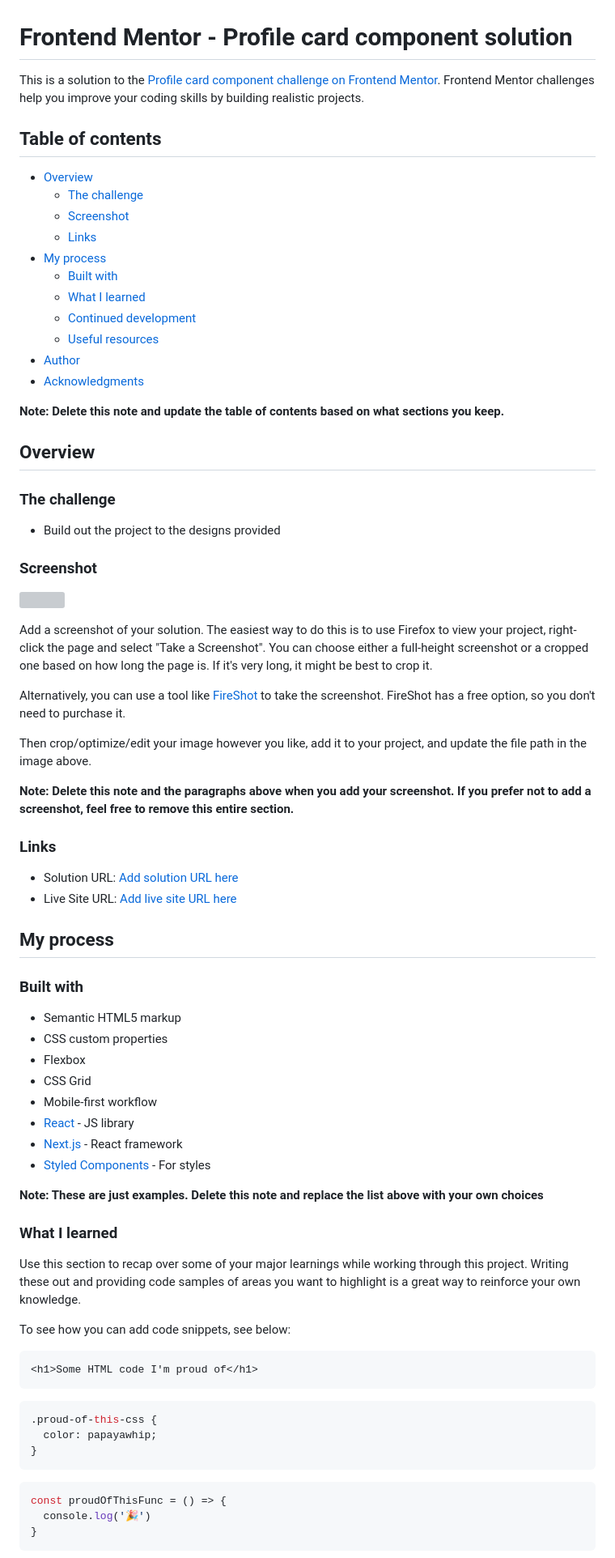
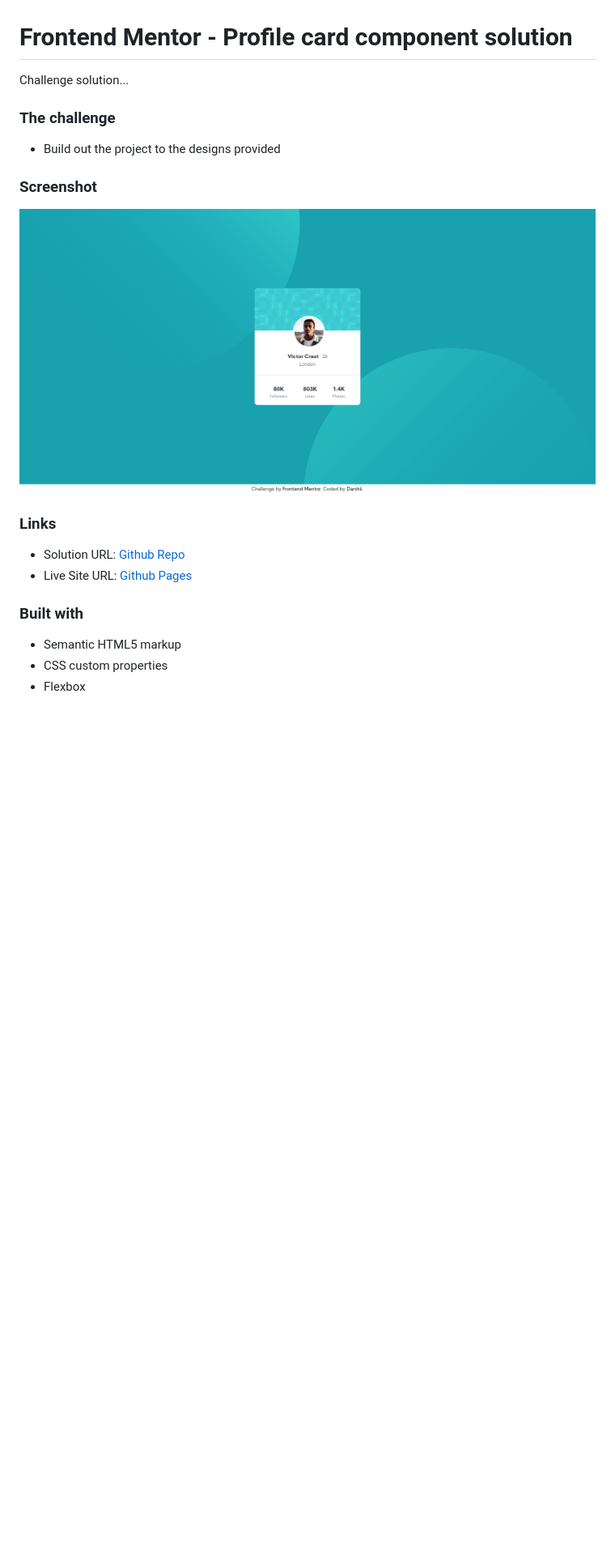
Before and after one commit to darshii98/profile-card-component, a Markdown page: README-template.md, the part around the change printed below. Shown: that part at 81% size. Drawn GitHub-style; pictures changed too: design/screenshot.png (added); blank space fills up the shorter version; grey boxes are pictures that could not be loaded.

````diff
--- a/README-template.md
+++ b/README-template.md
@@ -1,24 +1,6 @@
 # Frontend Mentor - Profile card component solution
 
-This is a solution to the [Profile card component challenge on Frontend Mentor](https://www.frontendmentor.io/challenges/profile-card-component-cfArpWshJ). Frontend Mentor challenges help you improve your coding skills by building realistic projects.
-
-## Table of contents
-
-- [Overview](#overview)
-  - [The challenge](#the-challenge)
-  - [Screenshot](#screenshot)
-  - [Links](#links)
-- [My process](#my-process)
-  - [Built with](#built-with)
-  - [What I learned](#what-i-learned)
-  - [Continued development](#continued-development)
-  - [Useful resources](#useful-resources)
-- [Author](#author)
-- [Acknowledgments](#acknowledgments)
-
-**Note: Delete this note and update the table of contents based on what sections you keep.**
-
-## Overview
+Challenge solution...
 
 ### The challenge
 
@@ -26,53 +8,15 @@ This is a solution to the [Profile card component challenge on Frontend Mentor](
 
 ### Screenshot
 
-![](./screenshot.jpg)
-
-Add a screenshot of your solution. The easiest way to do this is to use Firefox to view your project, right-click the page and select "Take a Screenshot". You can choose either a full-height screenshot or a cropped one based on how long the page is. If it's very long, it might be best to crop it.
-
-Alternatively, you can use a tool like [FireShot](https://getfireshot.com/) to take the screenshot. FireShot has a free option, so you don't need to purchase it.
-
-Then crop/optimize/edit your image however you like, add it to your project, and update the file path in the image above.
-
-**Note: Delete this note and the paragraphs above when you add your screenshot. If you prefer not to add a screenshot, feel free to remove this entire section.**
+![](./design/screenshot.png)
 
 ### Links
 
-- Solution URL: [Add solution URL here](https://your-solution-url.com)
-- Live Site URL: [Add live site URL here](https://your-live-site-url.com)
-
-## My process
+- Solution URL: [Github Repo](https://github.com/darshii98/profile-card-component)
+- Live Site URL: [Github Pages](https://darshii98.github.io/profile-card-component/)
 
 ### Built with
 
 - Semantic HTML5 markup
 - CSS custom properties
 - Flexbox
-- CSS Grid
-- Mobile-first workflow
-- [React](https://reactjs.org/) - JS library
-- [Next.js](https://nextjs.org/) - React framework
-- [Styled Components](https://styled-components.com/) - For styles
-
-**Note: These are just examples. Delete this note and replace the list above with your own choices**
-
-### What I learned
-
-Use this section to recap over some of your major learnings while working through this project. Writing these out and providing code samples of areas you want to highlight is a great way to reinforce your own knowledge.
-
-To see how you can add code snippets, see below:
-
-```html
-<h1>Some HTML code I'm proud of</h1>
-```
-```css
-.proud-of-this-css {
-  color: papayawhip;
-}
-```
-```js
-const proudOfThisFunc = () => {
-  console.log('🎉')
-}
-```
-
````
Also changed, not shown: other parts of README-template.md (+2 -27 lines).
